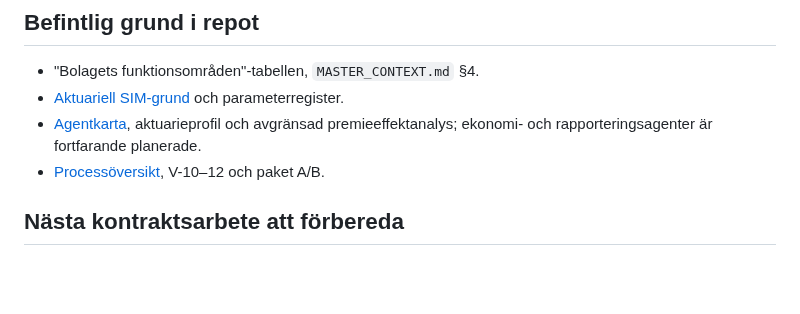
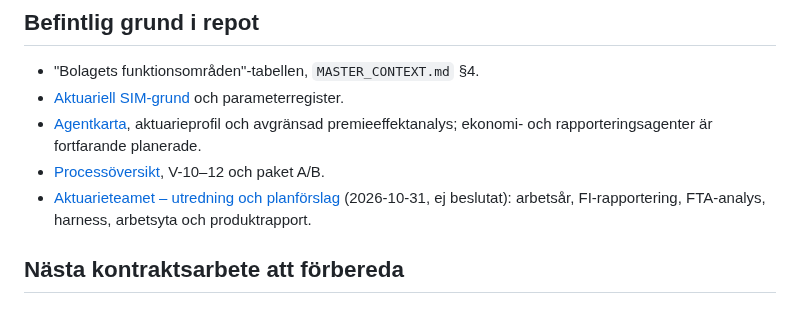
Before and after one commit to karltengelin/Artificiellalecta, a Markdown page: projekt/06_avdelningsfunktioner/PROJEKTPLAN.md, the part around the change. GitHub-like rendering; blank space fills up the shorter version.

```diff
--- a/projekt/06_avdelningsfunktioner/PROJEKTPLAN.md
+++ b/projekt/06_avdelningsfunktioner/PROJEKTPLAN.md
@@ -37,6 +37,8 @@ byggda grunden och innebär inte att dessa bredare funktioner är implementerade
 - [Agentkarta](../../02_system/agentkarta.md), aktuarieprofil och avgränsad
   premieeffektanalys; ekonomi- och rapporteringsagenter är fortfarande planerade.
 - [Processöversikt](../../01_domän/processer_översikt.md), V-10–12 och paket A/B.
+- [Aktuarieteamet – utredning och planförslag](AKTUARIETEAM_PLAN.md) (2026-10-31, ej beslutat):
+  arbetsår, FI-rapportering, FTA-analys, harness, arbetsyta och produktrapport.
 
 ## Nästa kontraktsarbete att förbereda
 
```
Also changed, not shown: projekt/06_avdelningsfunktioner/AKTUARIETEAM_PLAN.md (added, +463 -0 lines).
